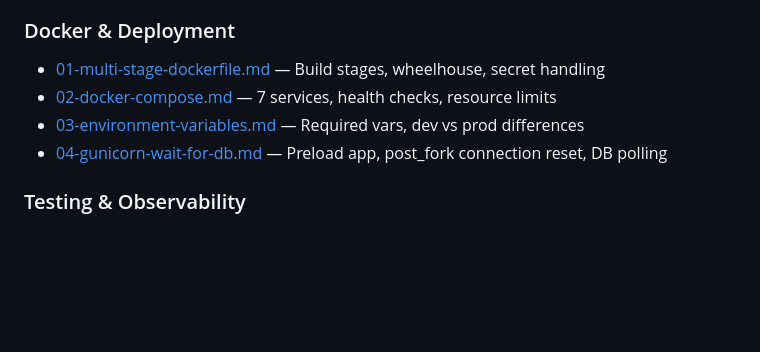
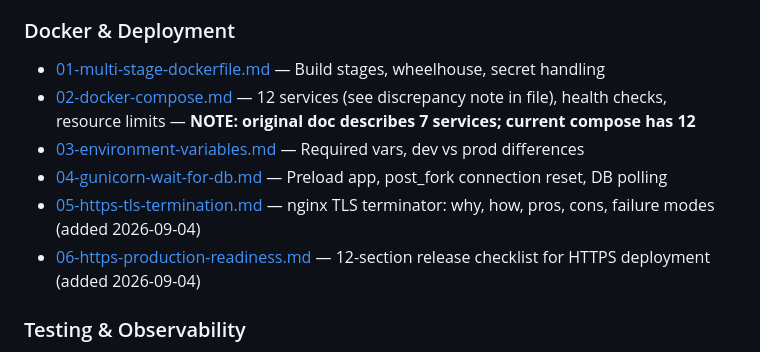
Before and after one commit to devansh1012007/EchoFlow, a Markdown page: docs/EXPLAIN/README.md, the part around the change. Drawn GitHub-style; blank space fills up the shorter version.

```diff
--- a/docs/EXPLAIN/README.md
+++ b/docs/EXPLAIN/README.md
@@ -71,9 +71,11 @@ This directory contains comprehensive, code-grounded technical documentation for
 
 ### Docker & Deployment
 - [01-multi-stage-dockerfile.md](docker/01-multi-stage-dockerfile.md) — Build stages, wheelhouse, secret handling
-- [02-docker-compose.md](docker/02-docker-compose.md) — 7 services, health checks, resource limits
+- [02-docker-compose.md](docker/02-docker-compose.md) — 12 services (see discrepancy note in file), health checks, resource limits — **NOTE: original doc describes 7 services; current compose has 12**
 - [03-environment-variables.md](docker/03-environment-variables.md) — Required vars, dev vs prod differences
 - [04-gunicorn-wait-for-db.md](docker/04-gunicorn-wait-for-db.md) — Preload app, post_fork connection reset, DB polling
+- [05-https-tls-termination.md](docker/05-https-tls-termination.md) — nginx TLS terminator: why, how, pros, cons, failure modes (added 2026-09-04)
+- [06-https-production-readiness.md](docker/06-https-production-readiness.md) — 12-section release checklist for HTTPS deployment (added 2026-09-04)
 
 ### Testing & Observability
 - [01-current-state.md](testing/01-current-state.md) — Existing tests, missing test framework, no CI/CD
```
Also changed, not shown: README.md (+51 -30 lines), 1 other file.
